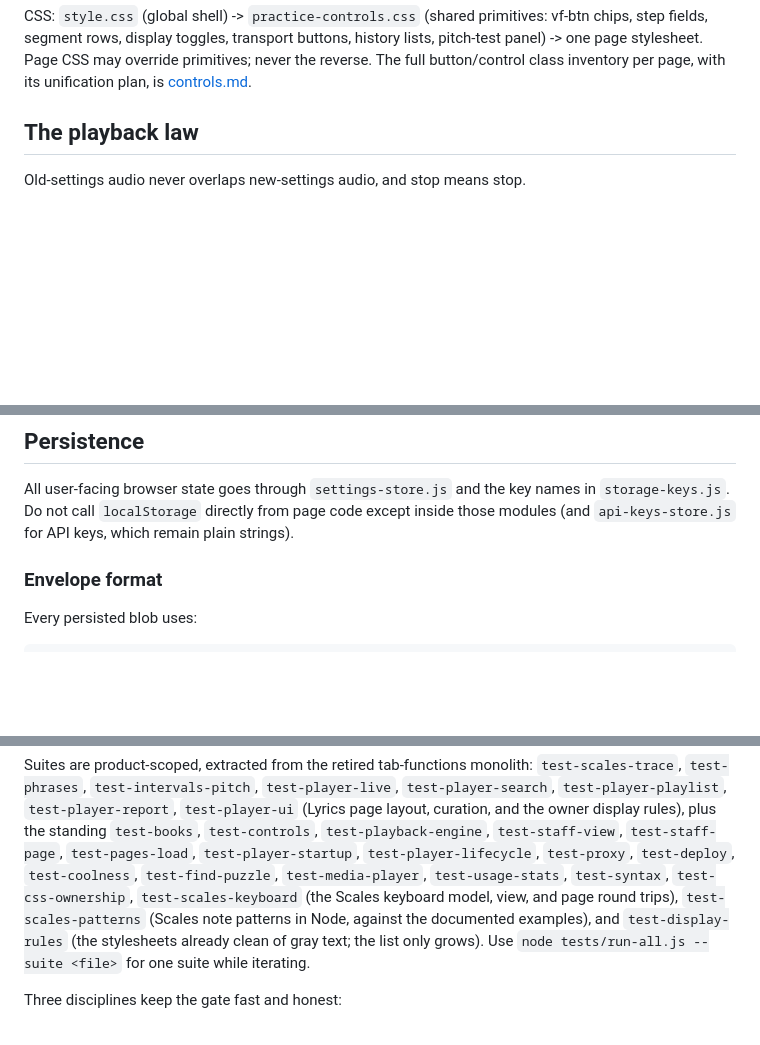
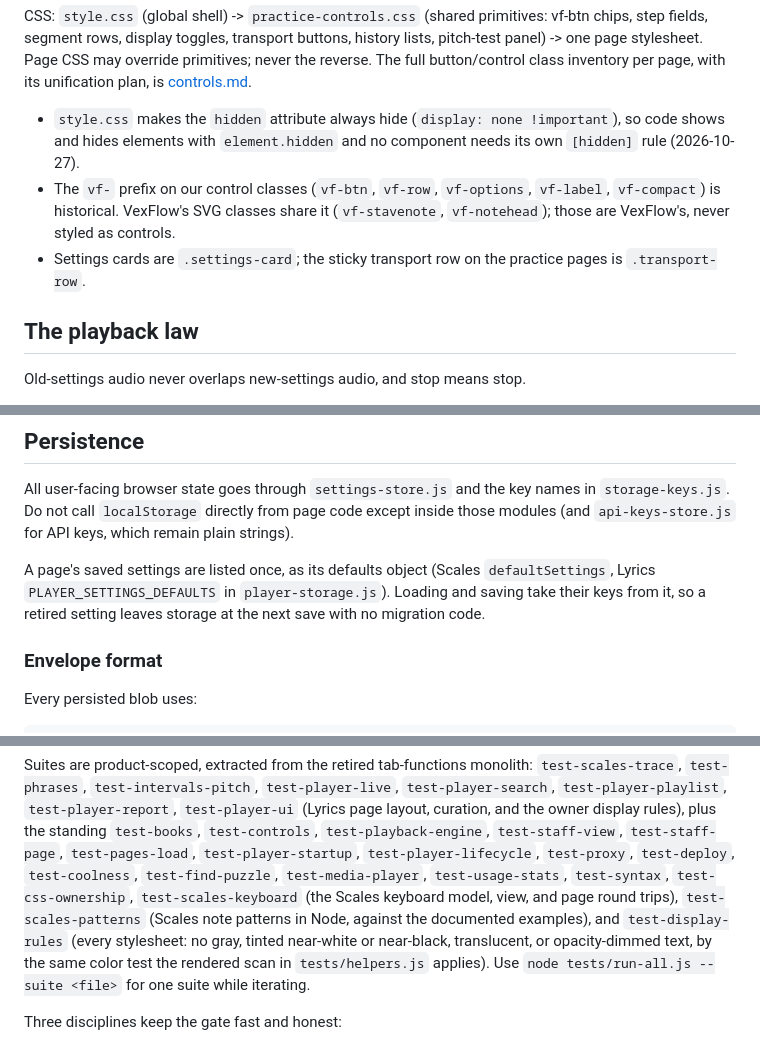
Before and after one commit to ernop/voice-wei, a Markdown page: docs/architecture.md, 3 parts joined by grey strips. Rendered like a GitHub page; blank space fills up the shorter version.

Commit message:
Docs: shared escape and toggle helpers, [hidden] rule, settings lists, compression gap closed

```diff
--- a/docs/architecture.md
+++ b/docs/architecture.md
@@ -281,6 +282,16 @@ transport buttons, history lists, pitch-test panel) -> one page stylesheet.
 Page CSS may override primitives; never the reverse. The full button/control
 class inventory per page, with its unification plan, is
 [controls.md](controls.md).
+
+- `style.css` makes the `hidden` attribute always hide (`display: none
+  !important`), so code shows and hides elements with `element.hidden`
+  and no component needs its own `[hidden]` rule (2026-10-27).
+- The `vf-` prefix on our control classes (`vf-btn`, `vf-row`,
+  `vf-options`, `vf-label`, `vf-compact`) is historical. VexFlow's SVG
+  classes share it (`vf-stavenote`, `vf-notehead`); those are VexFlow's,
+  never styled as controls.
+- Settings cards are `.settings-card`; the sticky transport row on the
+  practice pages is `.transport-row`.
 
 ## The playback law
 
@@ -650,6 +661,11 @@ key names in `storage-keys.js`. Do not call `localStorage` directly from
 page code except inside those modules (and `api-keys-store.js` for API
 keys, which remain plain strings).
 
+A page's saved settings are listed once, as its defaults object (Scales
+`defaultSettings`, Lyrics `PLAYER_SETTINGS_DEFAULTS` in
+`player-storage.js`). Loading and saving take their keys from it, so a
+retired setting leaves storage at the next save with no migration code.
+
 ### Envelope format
 
 Every persisted blob uses:
@@ -1319,8 +1335,10 @@ the owner display rules), plus the standing `test-books`, `test-controls`,
 `test-coolness`, `test-find-puzzle`, `test-media-player`, `test-usage-stats`, `test-syntax`,
 `test-css-ownership`, `test-scales-keyboard` (the Scales keyboard model,
 view, and page round trips), `test-scales-patterns` (Scales note patterns
-in Node, against the documented examples), and `test-display-rules` (the
-stylesheets already clean of gray text; the list only grows). Use
+in Node, against the documented examples), and `test-display-rules` (every
+stylesheet: no gray, tinted near-white or near-black, translucent, or
+opacity-dimmed text, by the same color test the rendered scan in
+`tests/helpers.js` applies). Use
 `node tests/run-all.js --suite <file>` for one suite while iterating.
 
 Three disciplines keep the gate fast and honest:
```
Also changed, not shown: other parts of docs/architecture.md (+3 -2 lines), docs/hosting-contract.md (+10 -5 lines).
